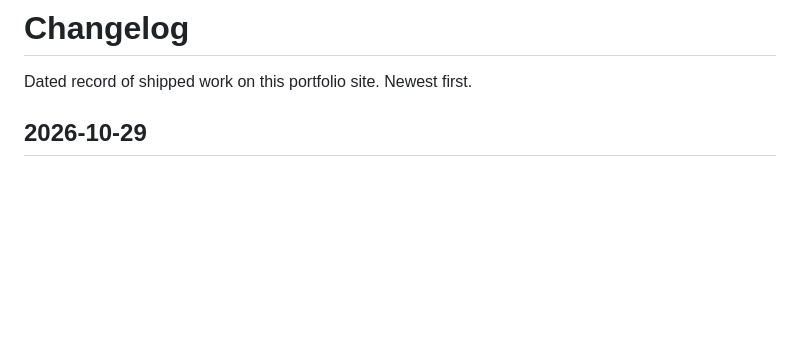
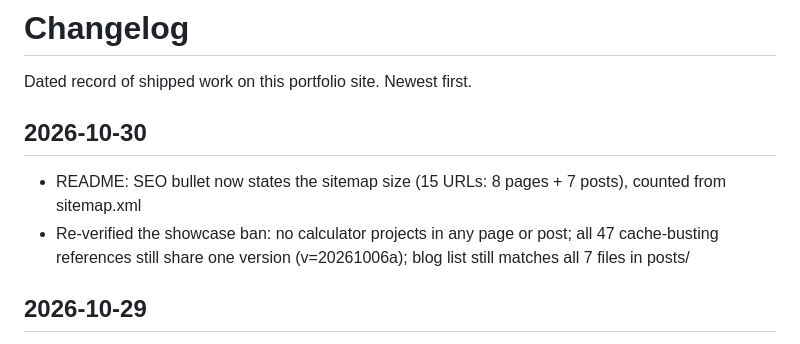
Before and after one commit to saurav73/Who-am-i, a Markdown page: CHANGELOG.md, the part around the change. Rendered like a GitHub page; blank space fills up the shorter version.

Commit message:
Add 2026-10-30 CHANGELOG entry

```diff
--- a/CHANGELOG.md
+++ b/CHANGELOG.md
@@ -2,6 +2,10 @@
 
 Dated record of shipped work on this portfolio site. Newest first.
 
+
+## 2026-10-30
+- README: SEO bullet now states the sitemap size (15 URLs: 8 pages + 7 posts), counted from sitemap.xml
+- Re-verified the showcase ban: no calculator projects in any page or post; all 47 cache-busting references still share one version (v=20261006a); blog list still matches all 7 files in posts/
 
 ## 2026-10-29
 - README: structure table now names the custom domain from CNAME (saurabshrestha.com.np) instead of the generic "Custom domain"
```
